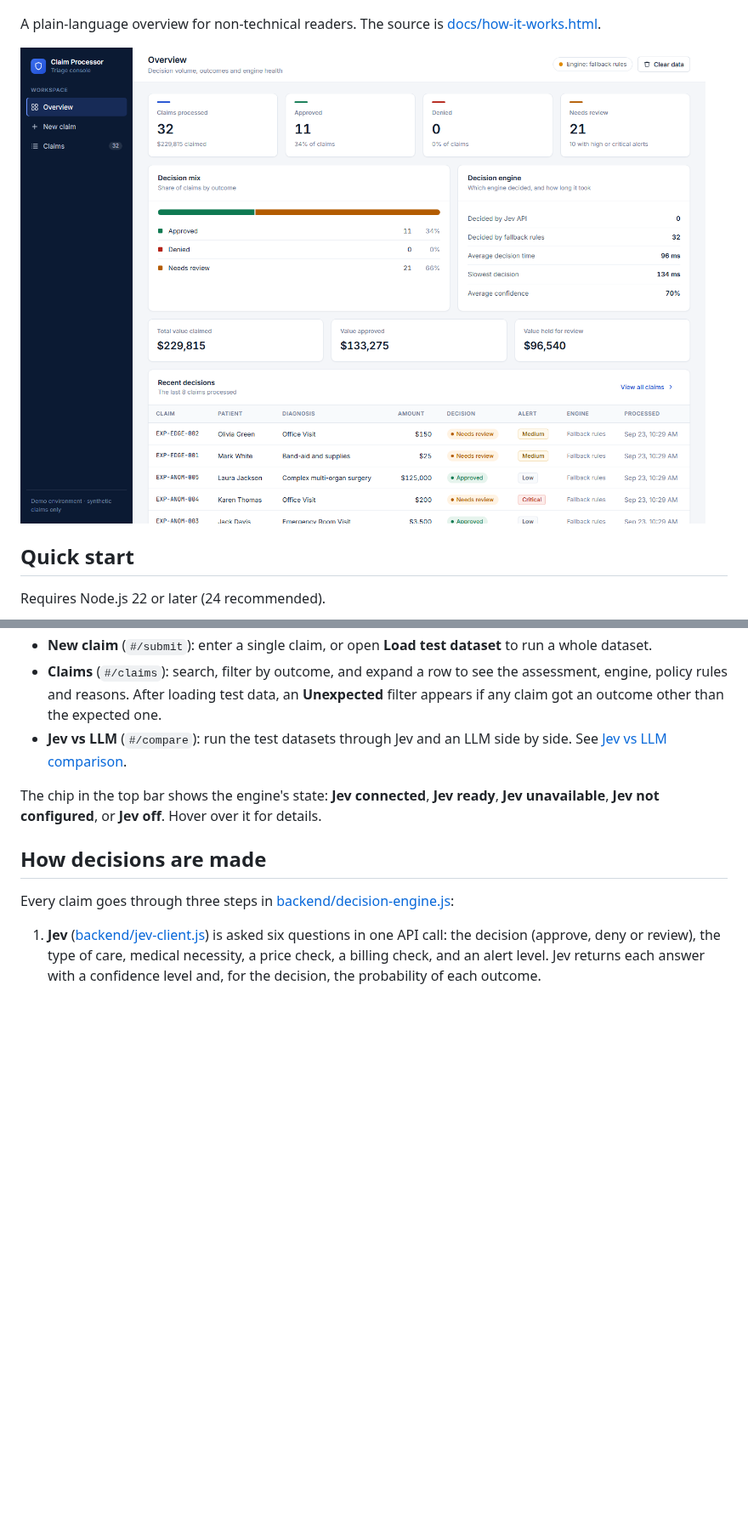
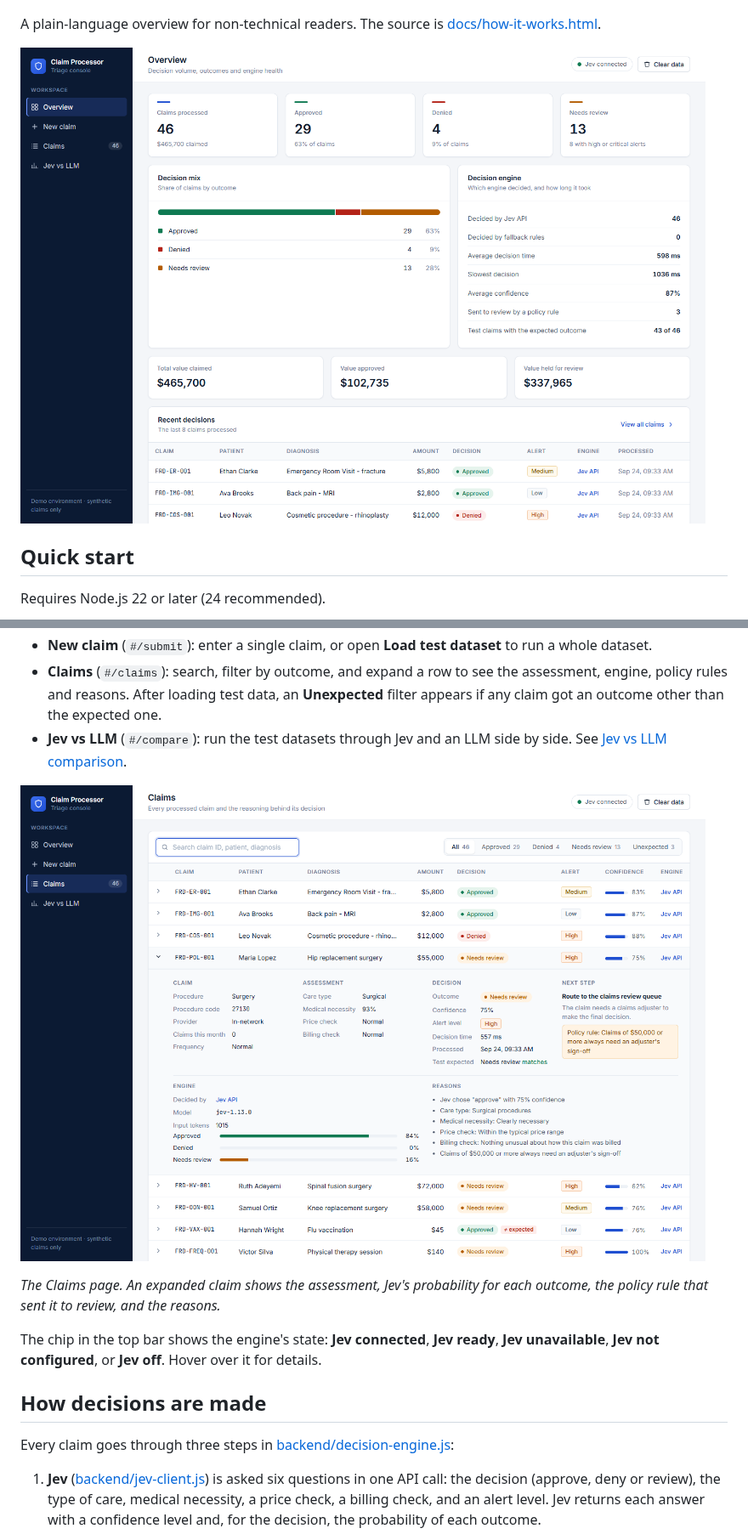
Before and after one commit to akhilkoduriak/jev-claim-processor, a Markdown page: README.md, 2 parts joined by grey strips. Shown at 85% size. Rendered like a GitHub page; pictures changed too: docs/app-claims.png (added), docs/app-overview.png; blank space fills up the shorter version.

```diff
--- a/README.md
+++ b/README.md
@@ -35,6 +35,10 @@ The side bar has three pages. Each has its own URL, so links and the browser's b
 - **New claim** (`#/submit`): enter a single claim, or open **Load test dataset** to run a whole dataset.
 - **Claims** (`#/claims`): search, filter by outcome, and expand a row to see the assessment, engine, policy rules and reasons. After loading test data, an **Unexpected** filter appears if any claim got an outcome other than the expected one.
 - **Jev vs LLM** (`#/compare`): run the test datasets through Jev and an LLM side by side. See [Jev vs LLM comparison](#jev-vs-llm-comparison).
+
+![The Claims page with one claim expanded](docs/app-claims.png)
+
+*The Claims page. An expanded claim shows the assessment, Jev's probability for each outcome, the policy rule that sent it to review, and the reasons.*
 
 The chip in the top bar shows the engine's state: **Jev connected**, **Jev ready**, **Jev unavailable**, **Jev not configured**, or **Jev off**. Hover over it for details.
 
```
Also changed, not shown: other parts of README.md (+3 -1 lines), docs/app-compare.png (added), 3 other files.
